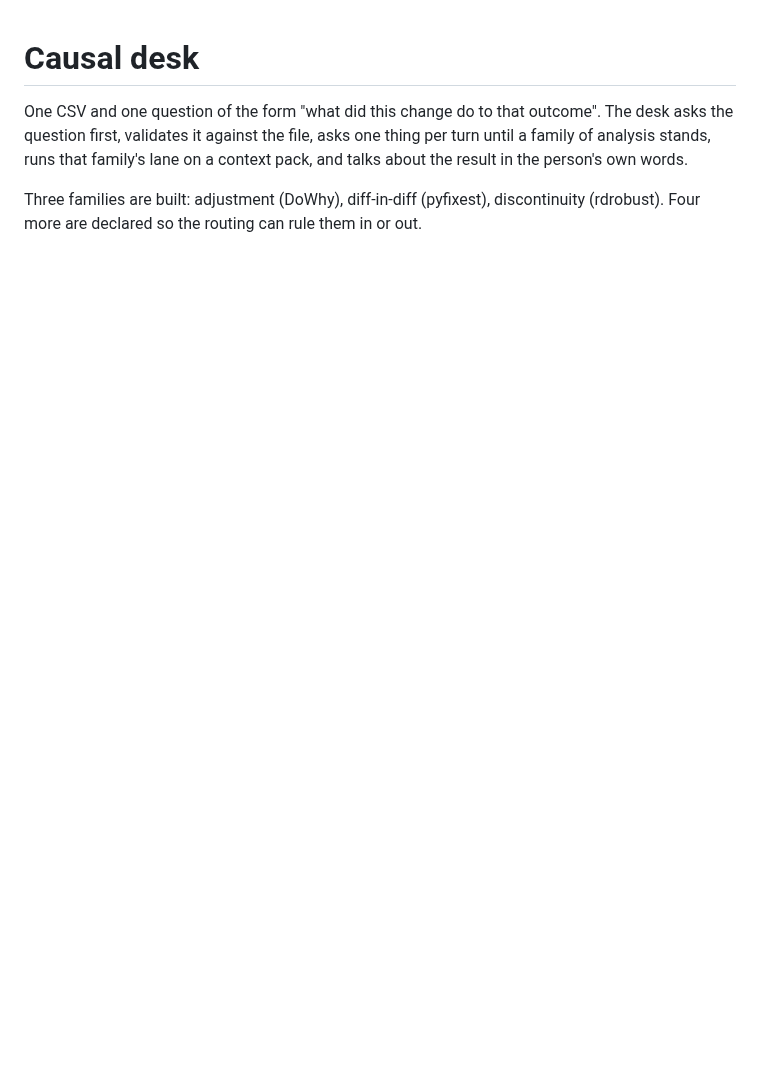
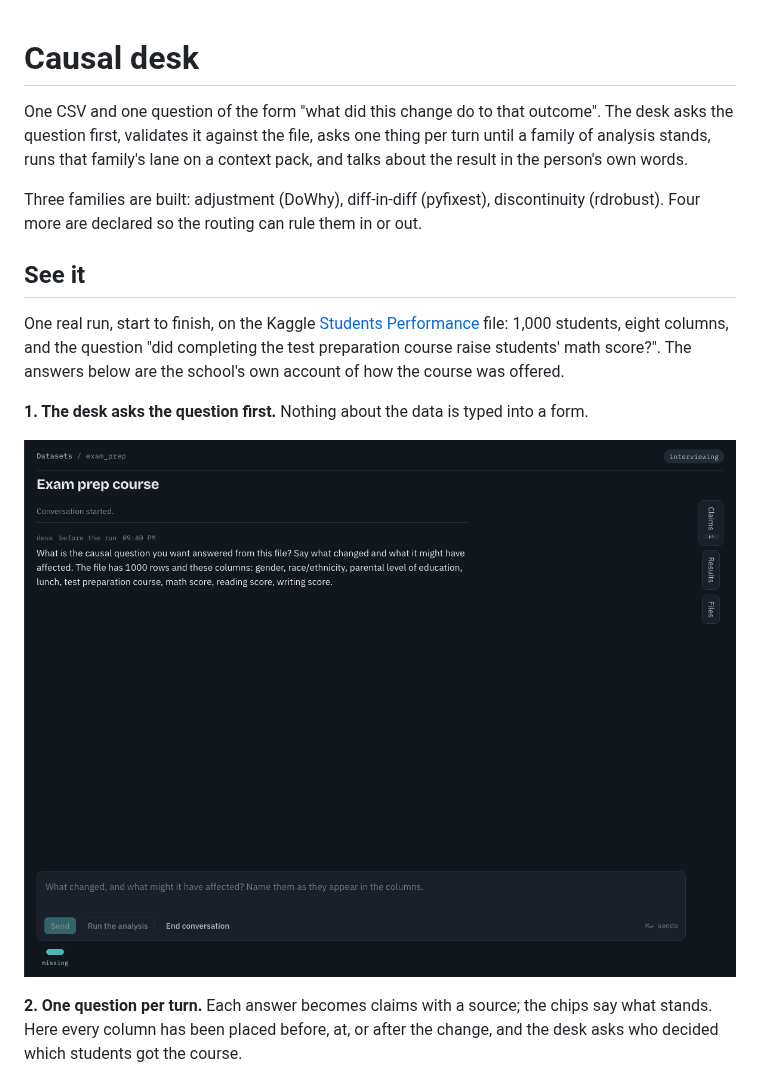
Before and after one commit to Axionis47/causal-inference-agent, a Markdown page: README.md, the part around one of its changes. Drawn GitHub-style; pictures changed too: docs/demo/1-question.png (added); blank space fills up the shorter version.

```diff
--- a/README.md
+++ b/README.md
@@ -6,3 +6,17 @@ context pack, and talks about the result in the person's own words.
 
 Three families are built: adjustment (DoWhy), diff-in-diff (pyfixest), discontinuity (rdrobust). Four more are
 declared so the routing can rule them in or out.
+
+## See it
+
+One real run, start to finish, on the Kaggle [Students Performance](https://www.kaggle.com/datasets/spscientist/students-performance-in-exams)
+file: 1,000 students, eight columns, and the question "did completing the test preparation course raise students'
+math score?". The answers below are the school's own account of how the course was offered.
+
+**1. The desk asks the question first.** Nothing about the data is typed into a form.
+
+![The desk asks for the causal question](docs/demo/1-question.png)
+
+**2. One question per turn.** Each answer becomes claims with a source; the chips say what stands. Here every column
+has been placed before, at, or after the change, and the desk asks who decided which students got the course.
+
```
Also changed, not shown: other parts of README.md (+20 -0 lines), docs/demo/2-columns.png (added), docs/demo/3-ready.png (added), docs/demo/4-result.png (added), docs/demo/5-figures.png (added), docs/demo/6-claims.png (added).
